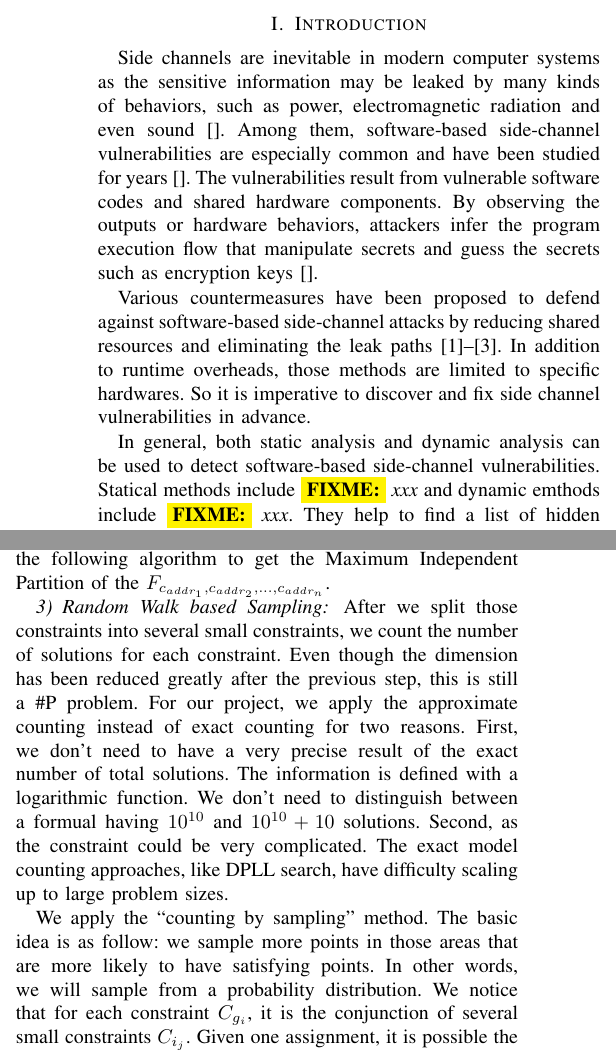
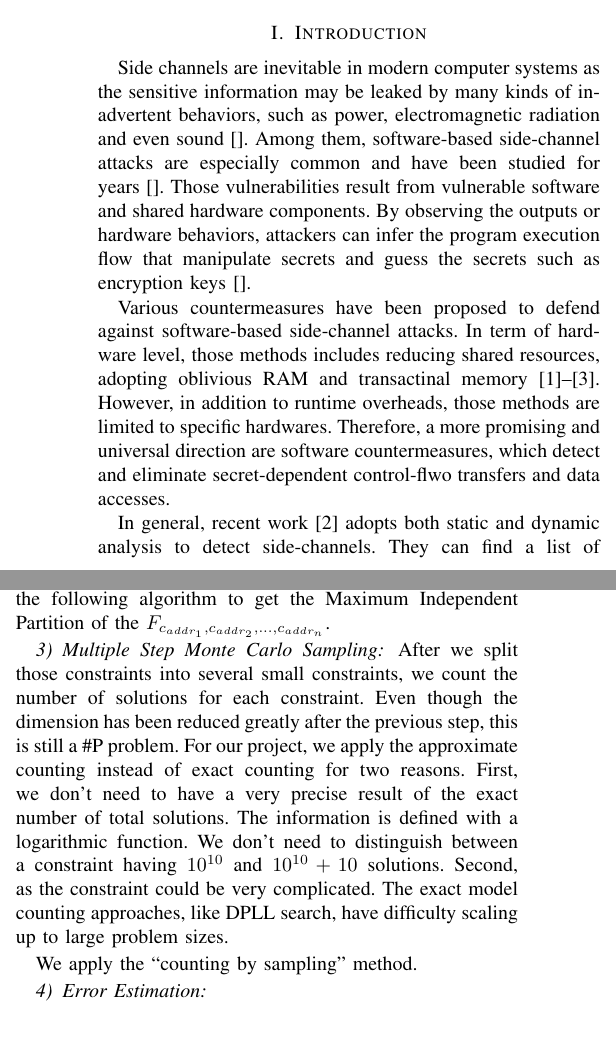
Before and after one commit to qinkunbao/QIF, a LaTeX paper (papers/SP2020_June_1/main.tex, which reads papers/SP2020_June_1/sections/introduction.tex, papers/SP2020_June_1/sections/mc.tex): two parts of the columns of pages 1 and 8 of 11, joined at a grey line, cut so that both start at the same text, the shorter picture padded with empty space. Compiled offline with pdfLaTeX; a missing font is replaced by an installed copy or a similar font; a LaTeX package or settings file that is missing is left out.

Commit message:
paper revision

```diff
--- a/papers/SP2020_June_1/sections/introduction.tex
+++ b/papers/SP2020_June_1/sections/introduction.tex
@@ -1,24 +1,25 @@
 \section{Introduction}
 %% side channels are important
 Side channels are inevitable in modern computer systems as the sensitive information
-may be leaked by many kinds of behaviors,
+may be leaked by many kinds of inadvertent behaviors,
 such as power, electromagnetic radiation and even sound~\cite{}.
-Among them, software-based side-channel vulnerabilities are especially common and have been studied for years~\cite{}.
-The vulnerabilities result from vulnerable software codes and shared hardware components.
-By observing the outputs or hardware behaviors, attackers
+Among them, software-based side-channel attacks are especially common
+and have been studied for years~\cite{}.
+Those vulnerabilities result from vulnerable software and shared hardware components.
+By observing the outputs or hardware behaviors, attackers can
 infer the program execution flow that manipulate secrets and
 guess the secrets such as encryption keys~\cite{}.
 
 %% to deal with side channels, we can protect or detect them and detection is better
 Various countermeasures have been proposed to defend against
-software-based side-channel attacks by reducing shared resources
-and eliminating the leak paths~\cite{182946,203878,217537}.
-In addition to runtime overheads, those methods are limited to specific hardwares.
-So it is imperative to discover and fix side channel vulnerabilities in advance.
+software-based side-channel attacks. In term of hardware level,
+those methods includes reducing shared resources, adopting oblivious RAM and
+transactinal memory~\cite{182946,203878,217537}.
+However, in addition to runtime overheads, those methods are limited to specific hardwares.
+Therefore, a more promising and universal direction are software countermeasures, which
+detect and eliminate secret-dependent control-flwo transfers and data accesses.
 
 %% There are some detection methods but need a good assess method
-In general, both static analysis and dynamic analysis
-can be used to detect software-based side-channel vulnerabilities.
-Statical methods include \fixme{xxx} and dynamic emthods include \fixme{xxx}.
-They help to find a list of hidden vulnerabilities in real-world software,
-but fail to report how severe a potential leakage site could be.
+In general, recent work~\cite{203878} adopts both static and dynamic analysis
+to detect side-channels.
+They can find a list of potential leak sites in real-world software,
--- a/papers/SP2020_June_1/sections/mcmc.tex
+++ b/papers/SP2020_June_1/sections/mc.tex
@@ -151,7 +151,7 @@ of the $F_{c_{addr_1},c_{addr_2},...,c_{addr_n}}$.
 \end{algorithm}
 \DecMargin{1em}
 
-\subsubsection{Random Walk based Sampling}
+\subsubsection{Multiple Step Monte Carlo Sampling}
 
 After we split those constraints into several small constraints, we count
 the number of solutions for each constraint. Even though the dimension
@@ -159,16 +159,10 @@ has been reduced greatly after the previous step, this is still a
 \#P problem. For our project, we apply the approximate counting instead of
 exact counting for two reasons. First, we don't need to have a very precise
 result of the exact number of total solutions. The information is defined with
-a logarithmic function. We don't need to distinguish between a formual having
+a logarithmic function. We don't need to distinguish between a constraint having
 $10^{10}$ and $10^{10} + 10$ solutions.
 Second, as the constraint could be very complicated. The exact model counting
 approaches, like DPLL search, have difficulty scaling up to large problem sizes.
 
-We apply the ``counting by sampling" method. The basic idea is as follow: we
-sample more points in those areas that are more likely to have satisfying
-points. In other words, we will sample from a probability distribution. We
-notice that for each constraint $C_{g_i}$, it is the conjunction of several
-small constraints $C_{i_j}$. Given one assignment, it is possible the assignment
-doesn't satisfy the constraint $C_{g_i}$ but satisfy some of the small constraints $C_{i_j}$.
-We define the satisfying number (SN) of the assignment as below.
+We apply the ``counting by sampling" method.
 
```
Also changed, not shown: papers/SP2020_June_1/sections/challenge.tex (+1 -1 lines), papers/SP2020_June_1/sections/design.tex (+1 -1 lines), papers/SP2020_June_1/sections/evaluation.tex (+2 -0 lines), papers/SP2020_June_1/sections/introduction.tex (11 more changed lines), papers/SP2020_June_1/sections/mc.tex (15 more changed lines).
